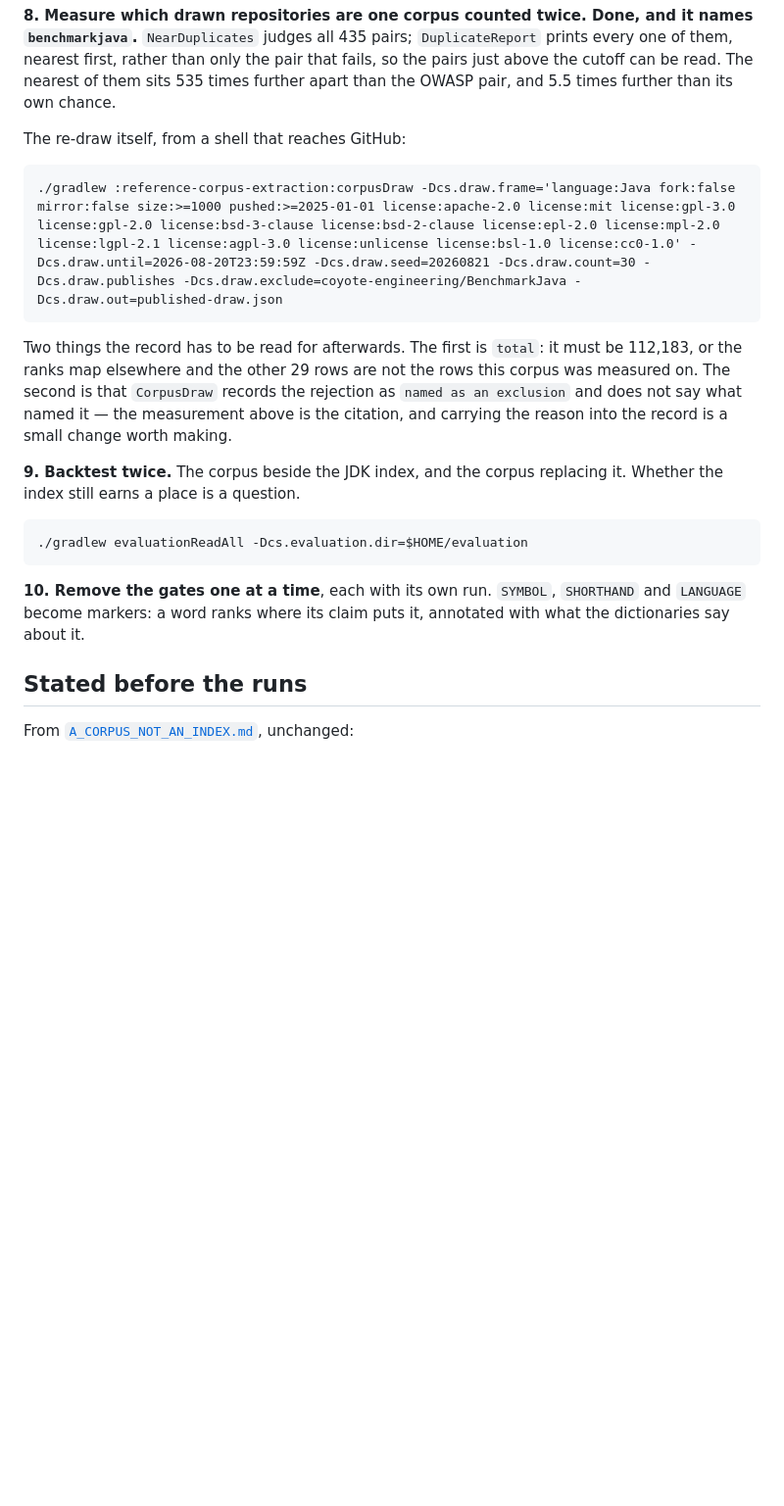
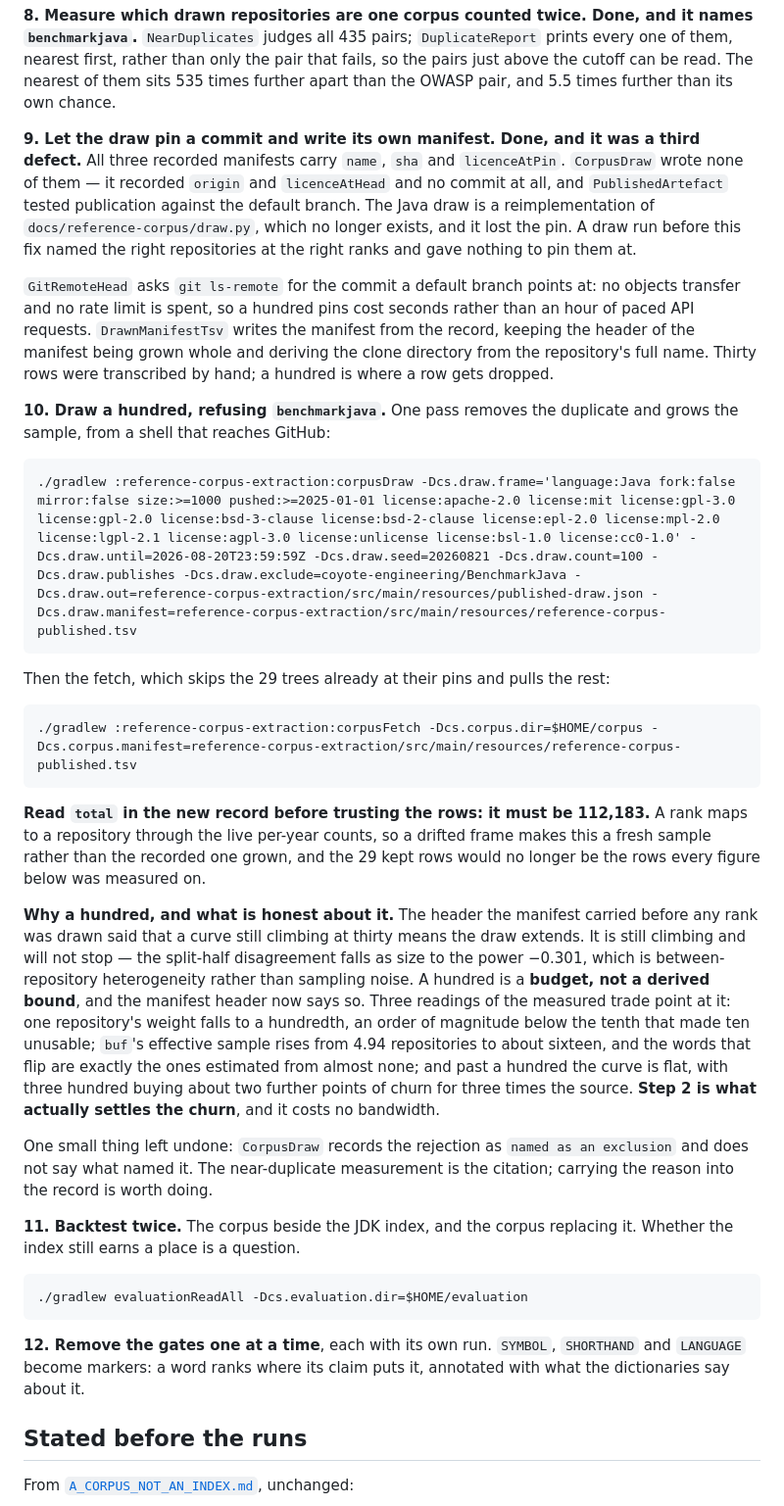
Before and after one commit to fiftiesHousewife/Semantic, a Markdown page: docs/plans/POOL_THE_CORPUS.md, the part around one of its changes. Shown at 98% size. Drawn GitHub-style; blank space fills up the shorter version.

Commit message:
Record the hundred-row draw and why a hundred is a budget
Co-Authored-By: Claude Opus 5 <noreply@anthropic.com>

````diff
--- a/docs/plans/POOL_THE_CORPUS.md
+++ b/docs/plans/POOL_THE_CORPUS.md
@@ -189,21 +189,35 @@ So it is fixable rather than blocked — a `ProxySelector` and a `java.net.Authe
 
 **8. Measure which drawn repositories are one corpus counted twice. Done, and it names `benchmarkjava`.** `NearDuplicates` judges all 435 pairs; `DuplicateReport` prints every one of them, nearest first, rather than only the pair that fails, so the pairs just above the cutoff can be read. The nearest of them sits 535 times further apart than the OWASP pair, and 5.5 times further than its own chance.
 
-The re-draw itself, from a shell that reaches GitHub:
+**9. Let the draw pin a commit and write its own manifest. Done, and it was a third defect.** All three recorded manifests carry `name`, `sha` and `licenceAtPin`. `CorpusDraw` wrote none of them — it recorded `origin` and `licenceAtHead` and no commit at all, and `PublishedArtefact` tested publication against the default branch. The Java draw is a reimplementation of `docs/reference-corpus/draw.py`, which no longer exists, and it lost the pin. A draw run before this fix named the right repositories at the right ranks and gave nothing to pin them at.
+
+`GitRemoteHead` asks `git ls-remote` for the commit a default branch points at: no objects transfer and no rate limit is spent, so a hundred pins cost seconds rather than an hour of paced API requests. `DrawnManifestTsv` writes the manifest from the record, keeping the header of the manifest being grown whole and deriving the clone directory from the repository's full name. Thirty rows were transcribed by hand; a hundred is where a row gets dropped.
+
+**10. Draw a hundred, refusing `benchmarkjava`.** One pass removes the duplicate and grows the sample, from a shell that reaches GitHub:
 
 ```
-./gradlew :reference-corpus-extraction:corpusDraw -Dcs.draw.frame='language:Java fork:false mirror:false size:>=1000 pushed:>=2025-01-01 license:apache-2.0 license:mit license:gpl-3.0 license:gpl-2.0 license:bsd-3-clause license:bsd-2-clause license:epl-2.0 license:mpl-2.0 license:lgpl-2.1 license:agpl-3.0 license:unlicense license:bsl-1.0 license:cc0-1.0' -Dcs.draw.until=2026-08-20T23:59:59Z -Dcs.draw.seed=20260821 -Dcs.draw.count=30 -Dcs.draw.publishes -Dcs.draw.exclude=coyote-engineering/BenchmarkJava -Dcs.draw.out=published-draw.json
+./gradlew :reference-corpus-extraction:corpusDraw -Dcs.draw.frame='language:Java fork:false mirror:false size:>=1000 pushed:>=2025-01-01 license:apache-2.0 license:mit license:gpl-3.0 license:gpl-2.0 license:bsd-3-clause license:bsd-2-clause license:epl-2.0 license:mpl-2.0 license:lgpl-2.1 license:agpl-3.0 license:unlicense license:bsl-1.0 license:cc0-1.0' -Dcs.draw.until=2026-08-20T23:59:59Z -Dcs.draw.seed=20260821 -Dcs.draw.count=100 -Dcs.draw.publishes -Dcs.draw.exclude=coyote-engineering/BenchmarkJava -Dcs.draw.out=reference-corpus-extraction/src/main/resources/published-draw.json -Dcs.draw.manifest=reference-corpus-extraction/src/main/resources/reference-corpus-published.tsv
 ```
 
-Two things the record has to be read for afterwards. The first is `total`: it must be 112,183, or the ranks map elsewhere and the other 29 rows are not the rows this corpus was measured on. The second is that `CorpusDraw` records the rejection as `named as an exclusion` and does not say what named it — the measurement above is the citation, and carrying the reason into the record is a small change worth making.
+Then the fetch, which skips the 29 trees already at their pins and pulls the rest:
 
-**9. Backtest twice.** The corpus beside the JDK index, and the corpus replacing it. Whether the index still earns a place is a question.
+```
+./gradlew :reference-corpus-extraction:corpusFetch -Dcs.corpus.dir=$HOME/corpus -Dcs.corpus.manifest=reference-corpus-extraction/src/main/resources/reference-corpus-published.tsv
+```
+
+**Read `total` in the new record before trusting the rows: it must be 112,183.** A rank maps to a repository through the live per-year counts, so a drifted frame makes this a fresh sample rather than the recorded one grown, and the 29 kept rows would no longer be the rows every figure below was measured on.
+
+**Why a hundred, and what is honest about it.** The header the manifest carried before any rank was drawn said that a curve still climbing at thirty means the draw extends. It is still climbing and will not stop — the split-half disagreement falls as size to the power −0.301, which is between-repository heterogeneity rather than sampling noise. A hundred is a **budget, not a derived bound**, and the manifest header now says so. Three readings of the measured trade point at it: one repository's weight falls to a hundredth, an order of magnitude below the tenth that made ten unusable; `buf`'s effective sample rises from 4.94 repositories to about sixteen, and the words that flip are exactly the ones estimated from almost none; and past a hundred the curve is flat, with three hundred buying about two further points of churn for three times the source. **Step 2 is what actually settles the churn**, and it costs no bandwidth.
+
+One small thing left undone: `CorpusDraw` records the rejection as `named as an exclusion` and does not say what named it. The near-duplicate measurement is the citation; carrying the reason into the record is worth doing.
+
+**11. Backtest twice.** The corpus beside the JDK index, and the corpus replacing it. Whether the index still earns a place is a question.
 
 ```
 ./gradlew evaluationReadAll -Dcs.evaluation.dir=$HOME/evaluation
 ```
 
-**10. Remove the gates one at a time**, each with its own run. `SYMBOL`, `SHORTHAND` and `LANGUAGE` become markers: a word ranks where its claim puts it, annotated with what the dictionaries say about it.
+**12. Remove the gates one at a time**, each with its own run. `SYMBOL`, `SHORTHAND` and `LANGUAGE` become markers: a word ranks where its claim puts it, annotated with what the dictionaries say about it.
 
 ## Stated before the runs
 
````
Also changed, not shown: other parts of docs/plans/POOL_THE_CORPUS.md (+2 -2 lines).
